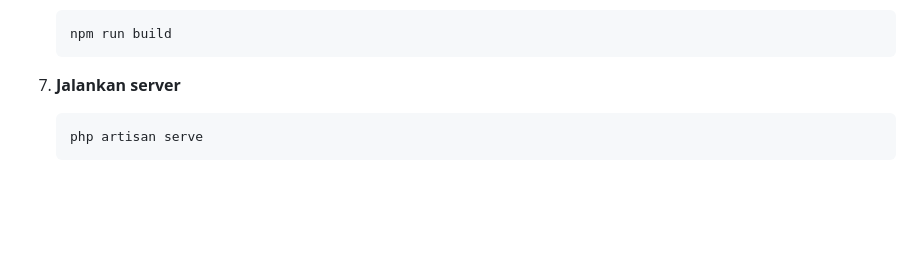
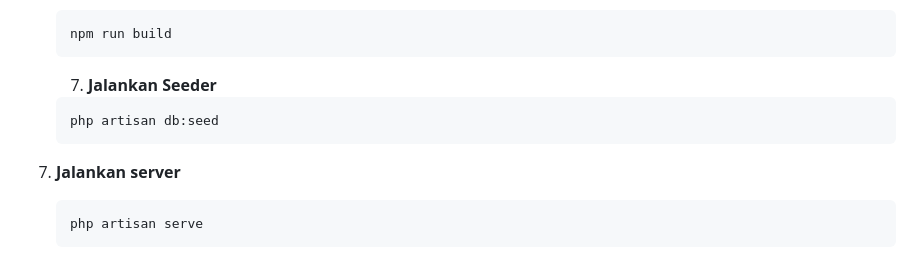
Before and after one commit to RizkyAJ7751/Tugas-Akhir-SMK-Membuat-Web-SMP-dengan-Laravel-11, a Markdown page: README.md, the part around the change. GitHub-like rendering; blank space fills up the shorter version.

````diff
--- a/README.md
+++ b/README.md
@@ -199,7 +199,12 @@ Package ini berisi:
    npm run build
    ```
 
-7. **Jalankan server**
+   7. **Jalankan Seeder**
+   ```bash
+   php artisan db:seed
+   ```
+
+8. **Jalankan server**
    ```bash
    php artisan serve
    ```
````
